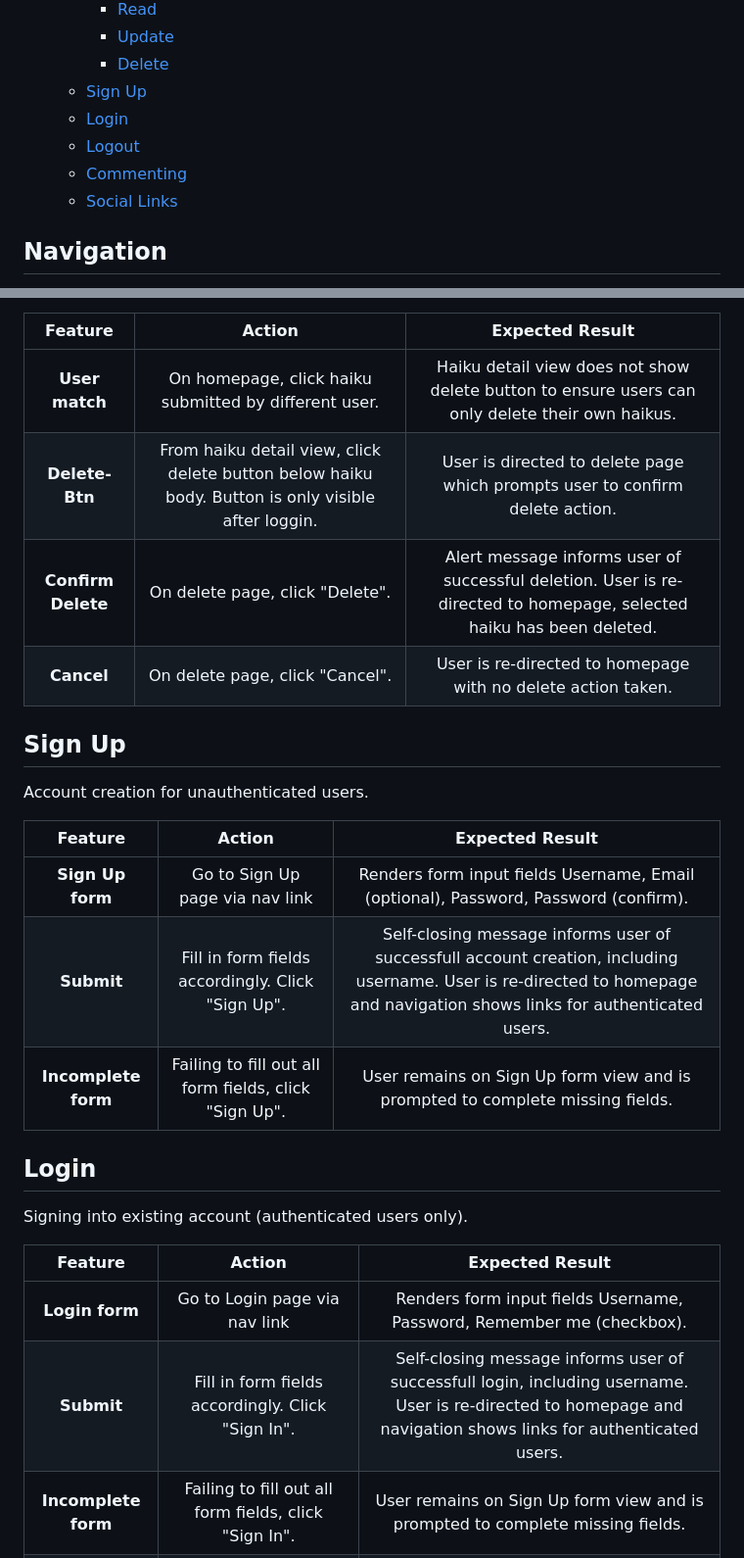
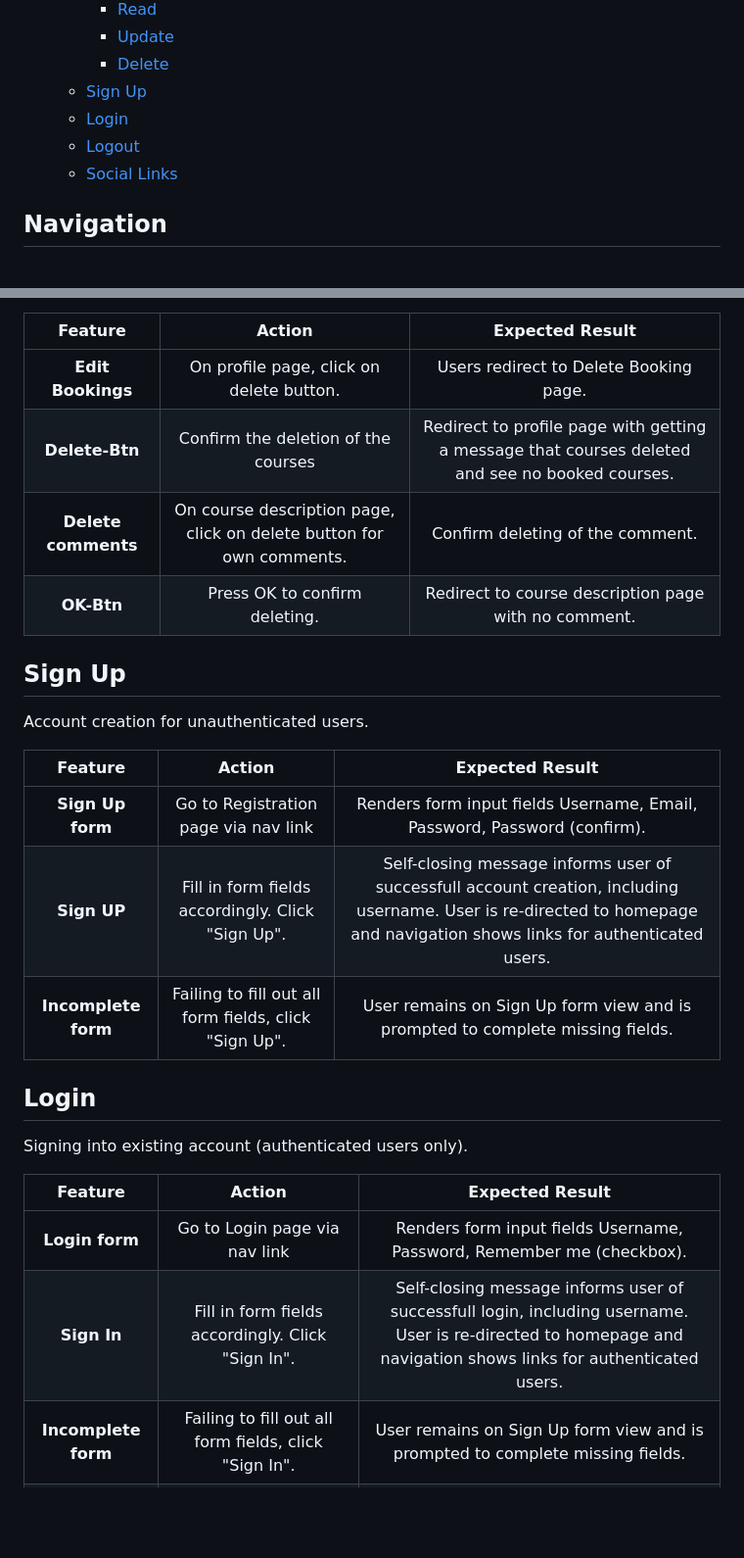
Before and after one commit to teman67/E-Learning-Booking-Courses-Project, a Markdown page: readme/testing.md, 2 parts joined by grey strips. Shown at 98% size. Drawn GitHub-style; blank space fills up the shorter version.

```diff
--- a/readme/testing.md
+++ b/readme/testing.md
@@ -13,7 +13,6 @@
   - [Sign Up](#sign-up)
   - [Login](#login)
   - [Logout](#logout)
-  - [Commenting](#commenting)
   - [Social Links](#social-links)
 
 ## Navigation
@@ -73,10 +71,10 @@ Option to delete existing haikus via haiku detail view (authenticated users only
 
 | Feature | Action                             | Expected Result                 |
 | :-----: | :---------------------------------:| :------------------------------:|
-| **User match** | On homepage, click haiku submitted by different user. | Haiku detail view does not show delete button to ensure users can only delete their own haikus. |
-| **Delete-Btn** | From haiku detail view, click delete button below haiku body. Button is only visible after loggin. | User is directed to delete page which prompts user to confirm delete action. |
-| **Confirm Delete** | On delete page, click "Delete". | Alert message informs user of successful deletion. User is re-directed to homepage, selected haiku has been deleted. |
-| **Cancel** | On delete page, click "Cancel". | User is re-directed to homepage with no delete action taken. |
+| **Edit Bookings** | On profile page, click on delete button. | Users redirect to Delete Booking page. |
+| **Delete-Btn** | Confirm the deletion of the courses | Redirect to profile page with getting a message that courses deleted and see no booked courses. |
+| **Delete comments** | On course description page, click on delete button for own comments. | Confirm deleting of the comment. |
+| **OK-Btn** | Press OK to confirm deleting. | Redirect to course description page with no comment. |
 
 ## Sign Up
 
@@ -84,8 +82,8 @@ Account creation for unauthenticated users.
 
 | Feature | Action                             | Expected Result                 |
 | :-----: | :---------------------------------:| :------------------------------:|
-| **Sign Up form** | Go to Sign Up page via nav link | Renders form input fields Username, Email (optional), Password, Password (confirm). |
-| **Submit** | Fill in form fields accordingly. Click "Sign Up". | Self-closing message informs user of successfull account creation, including username. User is re-directed to homepage and navigation shows links for authenticated users. |
+| **Sign Up form** | Go to Registration page via nav link | Renders form input fields Username, Email, Password, Password (confirm). |
+| **Sign UP** | Fill in form fields accordingly. Click "Sign Up". | Self-closing message informs user of successfull account creation, including username. User is re-directed to homepage and navigation shows links for authenticated users. |
 | **Incomplete form** | Failing to fill out all form fields, click "Sign Up". | User remains on Sign Up form view and is prompted to complete missing fields. |
 
 ## Login
@@ -95,7 +93,7 @@ Signing into existing account (authenticated users only).
 | Feature | Action                             | Expected Result                 |
 | :-----: | :---------------------------------:| :------------------------------:|
 | **Login form** | Go to Login page via nav link | Renders form input fields Username, Password, Remember me (checkbox). |
-| **Submit** | Fill in form fields accordingly. Click "Sign In". | Self-closing message informs user of successfull login, including username. User is re-directed to homepage and navigation shows links for authenticated users. |
+| **Sign In** | Fill in form fields accordingly. Click "Sign In". | Self-closing message informs user of successfull login, including username. User is re-directed to homepage and navigation shows links for authenticated users. |
 | **Incomplete form** | Failing to fill out all form fields, click "Sign In". | User remains on Sign Up form view and is prompted to complete missing fields. |
 | **Remember me** | When signing in, tick "Remember me". Logout and sign in again. | Login form is pre-populated with username and hidden password. |
 
```
Also changed, not shown: other parts of readme/testing.md (+16 -27 lines).
